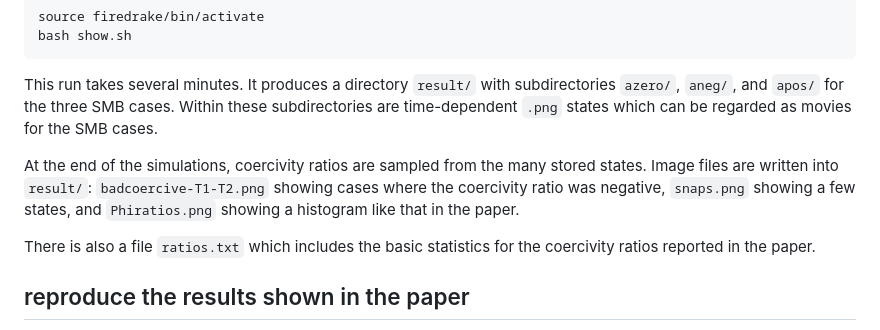
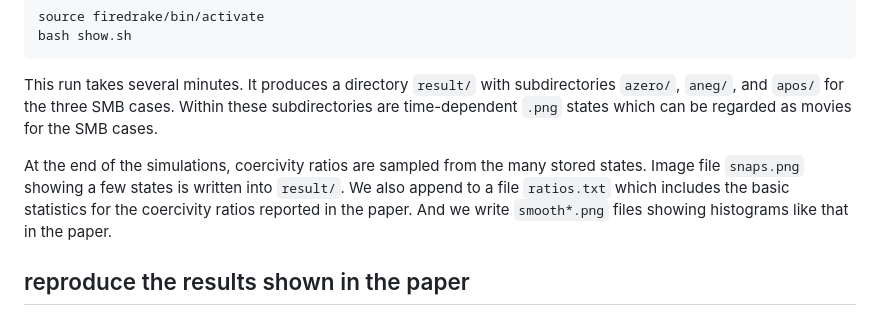
Before and after one commit to bueler/glacier-fe-estimate, a Markdown page: py/README.md, the part around the change. GitHub-like rendering.

Commit message:
corrected description of which files get generated

```diff
--- a/py/README.md
+++ b/py/README.md
@@ -25,9 +25,7 @@ bash show.sh
 
 This run takes several minutes.  It produces a directory `result/` with subdirectories `azero/`, `aneg/`, and `apos/` for the three SMB cases.  Within these subdirectories are time-dependent `.png` states which can be regarded as movies for the SMB cases.
 
-At the end of the simulations, coercivity ratios are sampled from the many stored states.  Image files are written into `result/`: `badcoercive-T1-T2.png` showing cases where the coercivity ratio was negative, `snaps.png` showing a few states, and `Phiratios.png` showing a histogram like that in the paper.
-
-There is also a file `ratios.txt` which includes the basic statistics for the coercivity ratios reported in the paper.
+At the end of the simulations, coercivity ratios are sampled from the many stored states.  Image file `snaps.png` showing a few states is written into `result/`.  We also append to a file `ratios.txt` which includes the basic statistics for the coercivity ratios reported in the paper.  And we write `smooth*.png` files showing histograms like that in the paper.
 
 ## reproduce the results shown in the paper
 
```
